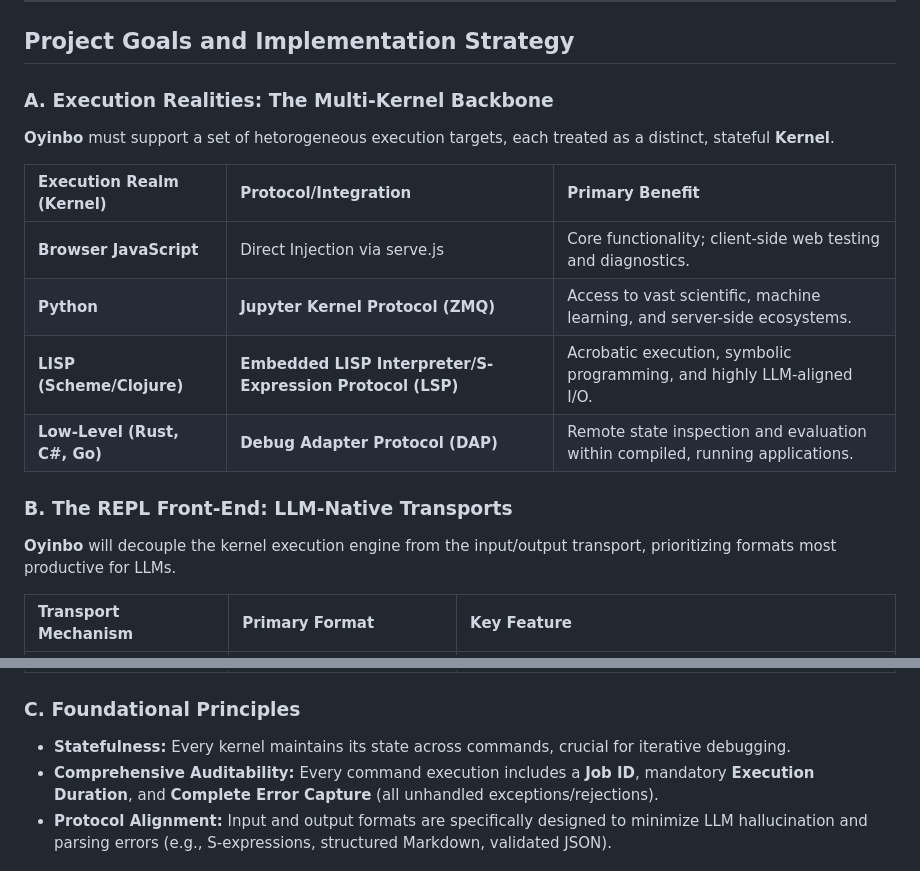
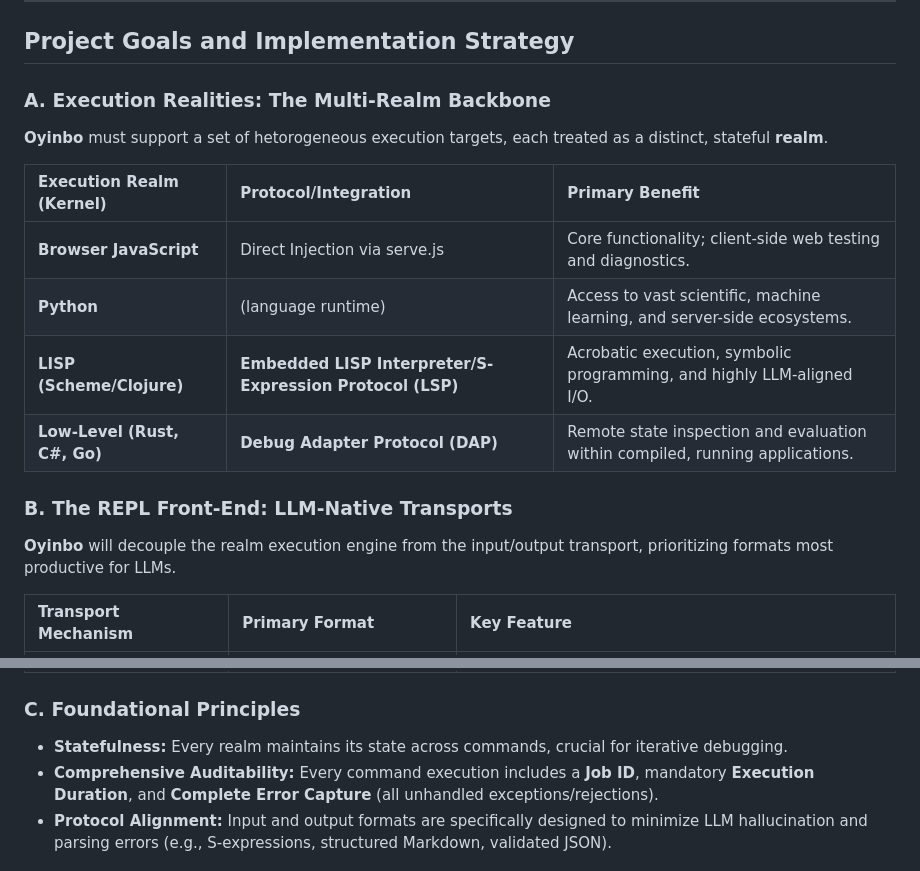
Before and after one commit to oyin-bo/oyinbo, a Markdown page: docs/0-mission.md, 2 parts joined by grey strips. Rendered like a GitHub page.

```diff
--- a/docs/0-mission.md
+++ b/docs/0-mission.md
@@ -22,20 +22,20 @@ Current software development and quality assurance processes are hindered by the
 
 ## Project Goals and Implementation Strategy
 
-### **A. Execution Realities: The Multi-Kernel Backbone**
+### **A. Execution Realities: The Multi-Realm Backbone**
 
-**Oyinbo** must support a set of hetorogeneous execution targets, each treated as a distinct, stateful **Kernel**.
+**Oyinbo** must support a set of hetorogeneous execution targets, each treated as a distinct, stateful **realm**.
 
 | Execution Realm (Kernel) | Protocol/Integration | Primary Benefit |
 | :---- | :---- | :---- |
 | **Browser JavaScript** | Direct Injection via serve.js | Core functionality; client-side web testing and diagnostics. |
-| **Python** | **Jupyter Kernel Protocol (ZMQ)** | Access to vast scientific, machine learning, and server-side ecosystems. |
+| **Python** | (language runtime) | Access to vast scientific, machine learning, and server-side ecosystems. |
 | **LISP (Scheme/Clojure)** | **Embedded LISP Interpreter/S-Expression Protocol (LSP)** | Acrobatic execution, symbolic programming, and highly LLM-aligned I/O. |
 | **Low-Level (Rust, C\#, Go)** | **Debug Adapter Protocol (DAP)** | Remote state inspection and evaluation within compiled, running applications. |
 
 ### **B. The REPL Front-End: LLM-Native Transports**
 
-**Oyinbo** will decouple the kernel execution engine from the input/output transport, prioritizing formats most productive for LLMs.
+**Oyinbo** will decouple the realm execution engine from the input/output transport, prioritizing formats most productive for LLMs.
 
 | Transport Mechanism | Primary Format | Key Feature |
 | :---- | :---- | :---- |
@@ -45,6 +45,6 @@ Current software development and quality assurance processes are hindered by the
 
 ### **C. Foundational Principles**
 
-* **Statefulness:** Every kernel maintains its state across commands, crucial for iterative debugging.
+* **Statefulness:** Every realm maintains its state across commands, crucial for iterative debugging.
 * **Comprehensive Auditability:** Every command execution includes a **Job ID**, mandatory **Execution Duration**, and **Complete Error Capture** (all unhandled exceptions/rejections).
 * **Protocol Alignment:** Input and output formats are specifically designed to minimize LLM hallucination and parsing errors (e.g., S-expressions, structured Markdown, validated JSON).
```
Also changed, not shown: other parts of docs/0-mission.md (+1 -1 lines), docs/1-jsrepl.md (+6 -6 lines).
